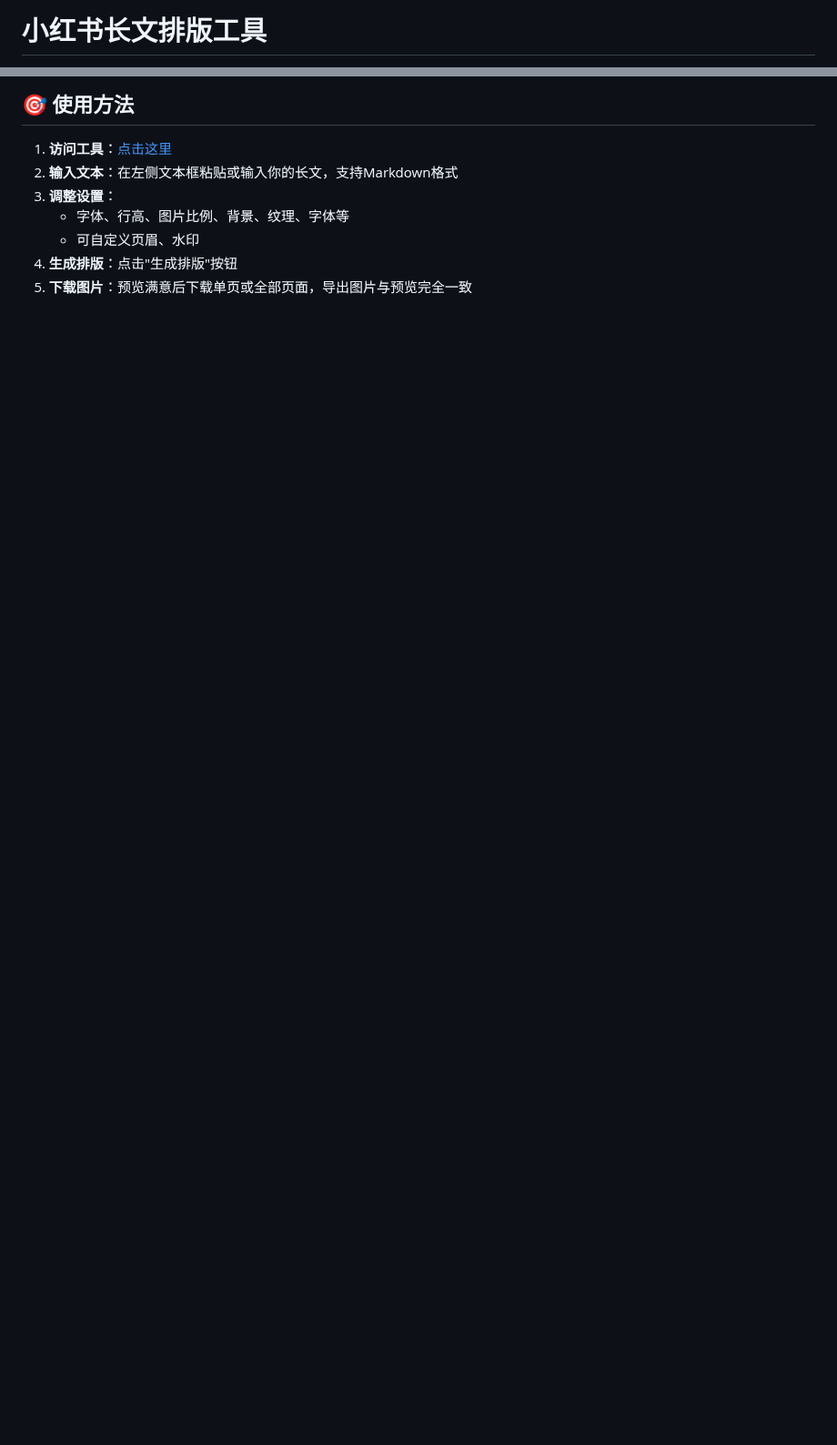
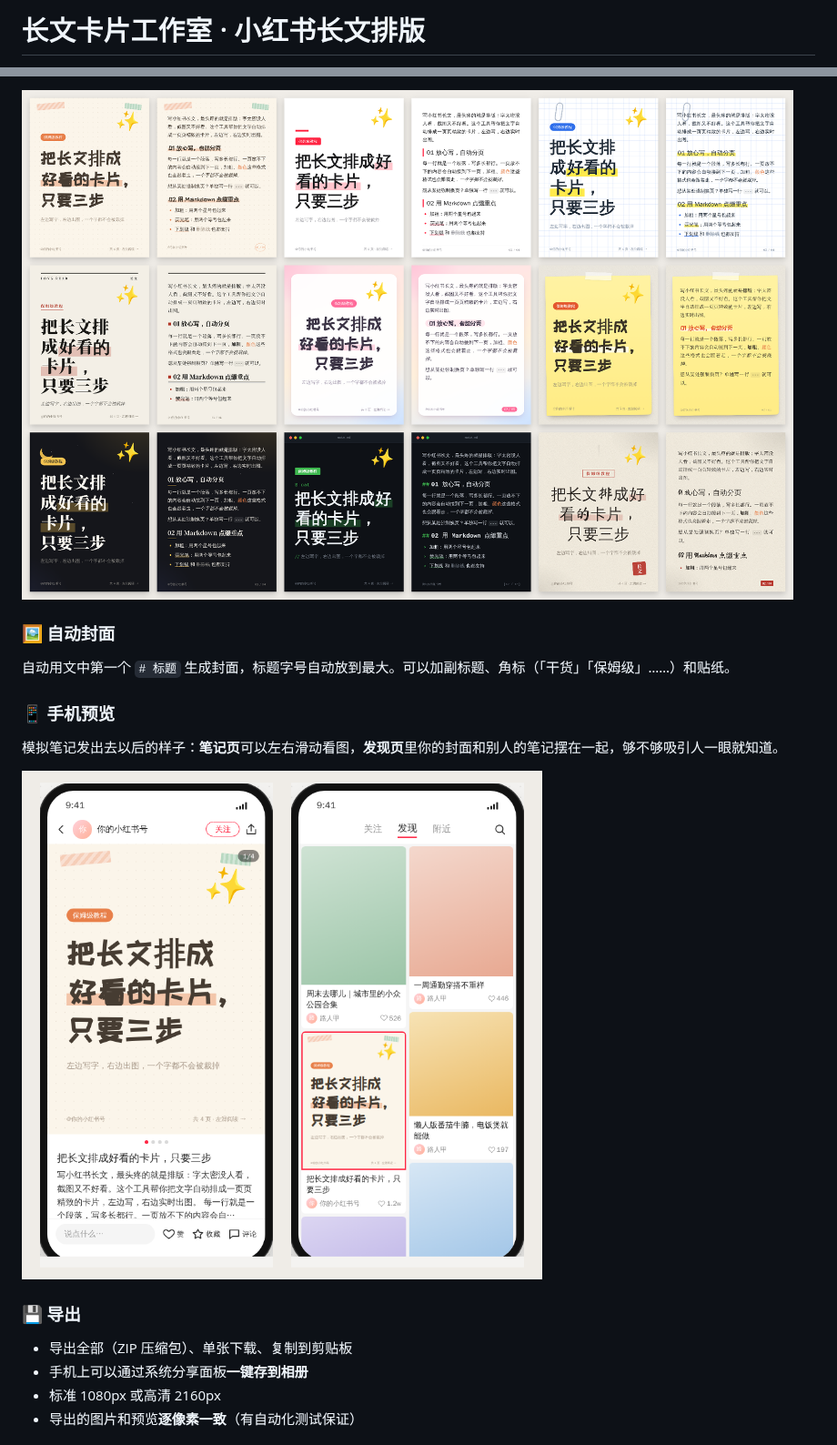
Before and after one commit to NowhereMan-in-Galaxy/xiaohongshu-text-layout, a Markdown page: README.md, 2 parts joined by grey strips. Shown at 91% size. Rendered like a GitHub page; pictures changed too: assets/screenshots/phone.png (added), assets/screenshots/themes.png (added); blank space fills up the shorter version.

```diff
--- a/README.md
+++ b/README.md
@@ -1,2 +1,3 @@
-# 小红书长文排版工具
+# 长文卡片工作室 · 小红书长文排版
+
 > 本项目为个人前端练习，欢迎交流指正！
@@ -26,10 +28,17 @@
 
-## 🎯 使用方法
+![主题一览](assets/screenshots/themes.png)
 
-1. **访问工具**：[点击这里](https://Nowhereman-in-Galaxy.github.io/xiaohongshu-text-layout/)
-2. **输入文本**：在左侧文本框粘贴或输入你的长文，支持Markdown格式
-3. **调整设置**：
-   - 字体、行高、图片比例、背景、纹理、字体等
-   - 可自定义页眉、水印
-4. **生成排版**：点击"生成排版"按钮
-5. **下载图片**：预览满意后下载单页或全部页面，导出图片与预览完全一致
+### 🖼 自动封面
+自动用文中第一个 `# 标题` 生成封面，标题字号自动放到最大。可以加副标题、角标（「干货」「保姆级」……）和贴纸。
+
+### 📱 手机预览
+模拟笔记发出去以后的样子：**笔记页**可以左右滑动看图，**发现页**里你的封面和别人的笔记摆在一起，够不够吸引人一眼就知道。
+
+![手机预览](assets/screenshots/phone.png)
+
+### 💾 导出
+- 导出全部（ZIP 压缩包）、单张下载、复制到剪贴板
+- 手机上可以通过系统分享面板**一键存到相册**
+- 标准 1080px 或高清 2160px
+- 导出的图片和预览**逐像素一致**（有自动化测试保证）
+
```
Also changed, not shown: other parts of README.md (+105 -31 lines), assets/screenshots/studio.png (added), 2 other files.
